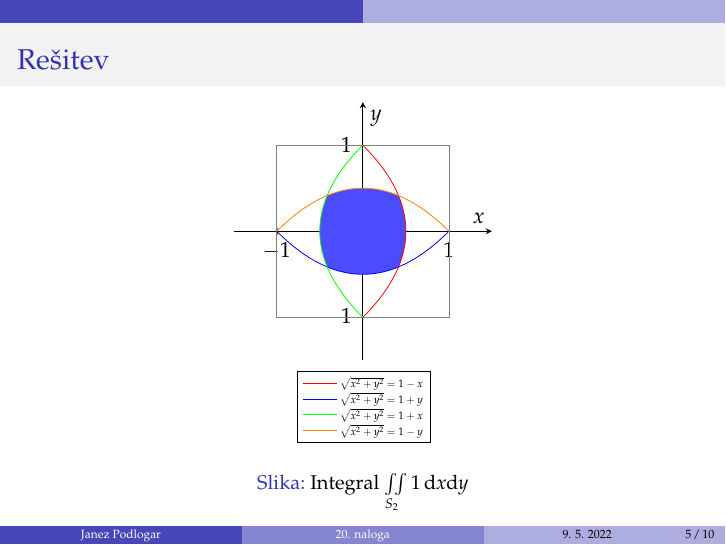
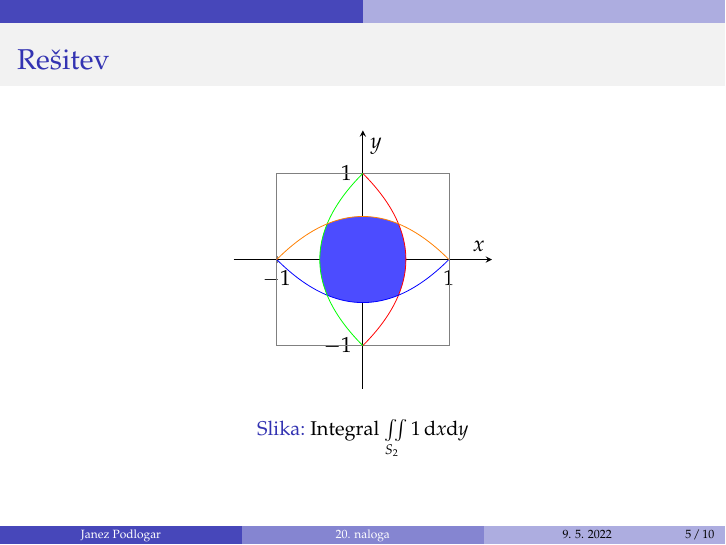
Before and after one commit to janezpod/Seminar, LaTeX slides (Predstavitev.tex): page 5 of 10. Compiled offline with pdfLaTeX.

Commit message:
Odstranitev tabele

```diff
--- a/Predstavitev.tex
+++ b/Predstavitev.tex
@@ -109,8 +109,8 @@ Zanima nas verjetnost, da je točka vsebovana v množici $S_a$
                 %extra x ticks={-1,1},
                 %extra y ticks={-1,1},
                 %extra tick style={grid=major},
-                legend style={at={(0.63,-0.05)},anchor=north, legend cell align=left, nodes={scale=0.5, transform shape}},
-                legend entries={$\sqrt{x^2+y^2}=1-x$, $\sqrt{x^2+y^2}=1+y$, $\sqrt{x^2+y^2}=1+x$, $\sqrt{x^2+y^2}=1-y$}
+                %legend style={at={(0.63,-0.05)},anchor=north, legend cell align=left, nodes={scale=0.5, transform shape}},
+                %legend entries={$\sqrt{x^2+y^2}=1-x$, $\sqrt{x^2+y^2}=1+y$, $\sqrt{x^2+y^2}=1+x$, $\sqrt{x^2+y^2}=1-y$}
                 ]
                 \draw[gray, thin] (-1,-1) rectangle (1,1);
                 \addplot[red, domain=-1:1, samples=100]({(1-x^2)/2},{x});
```
Also changed, not shown: predstavitev.pdf, Predstavitev.tex (2 more changed lines).
